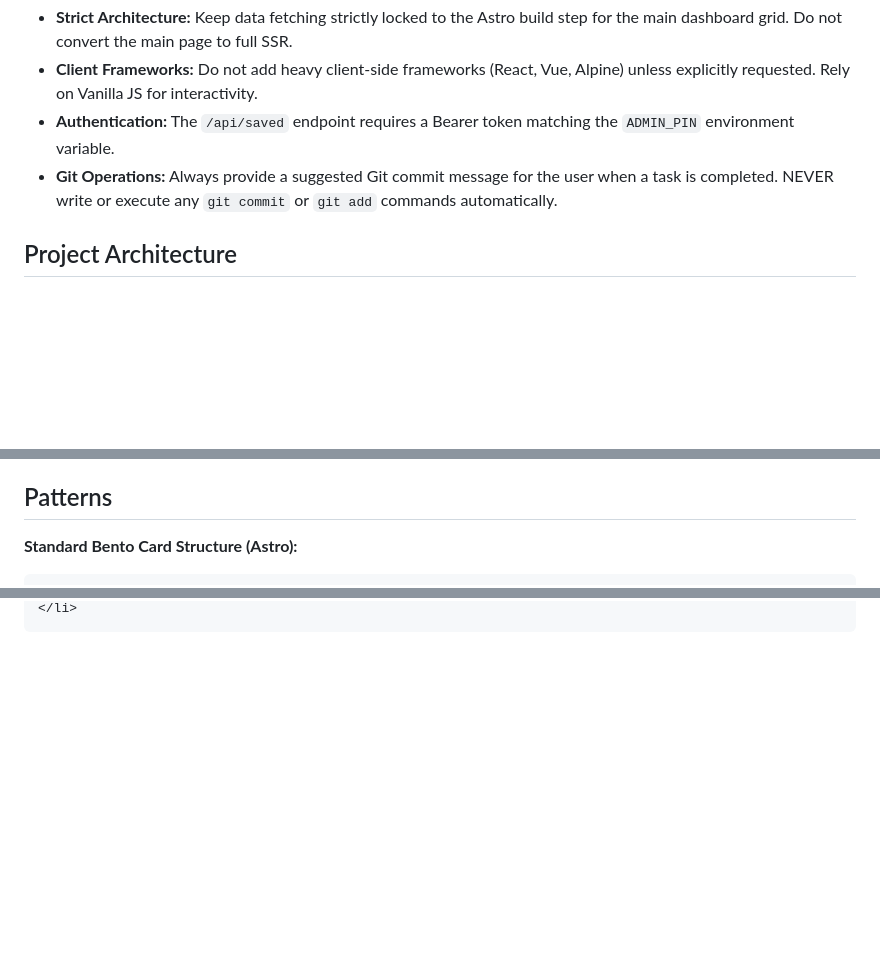
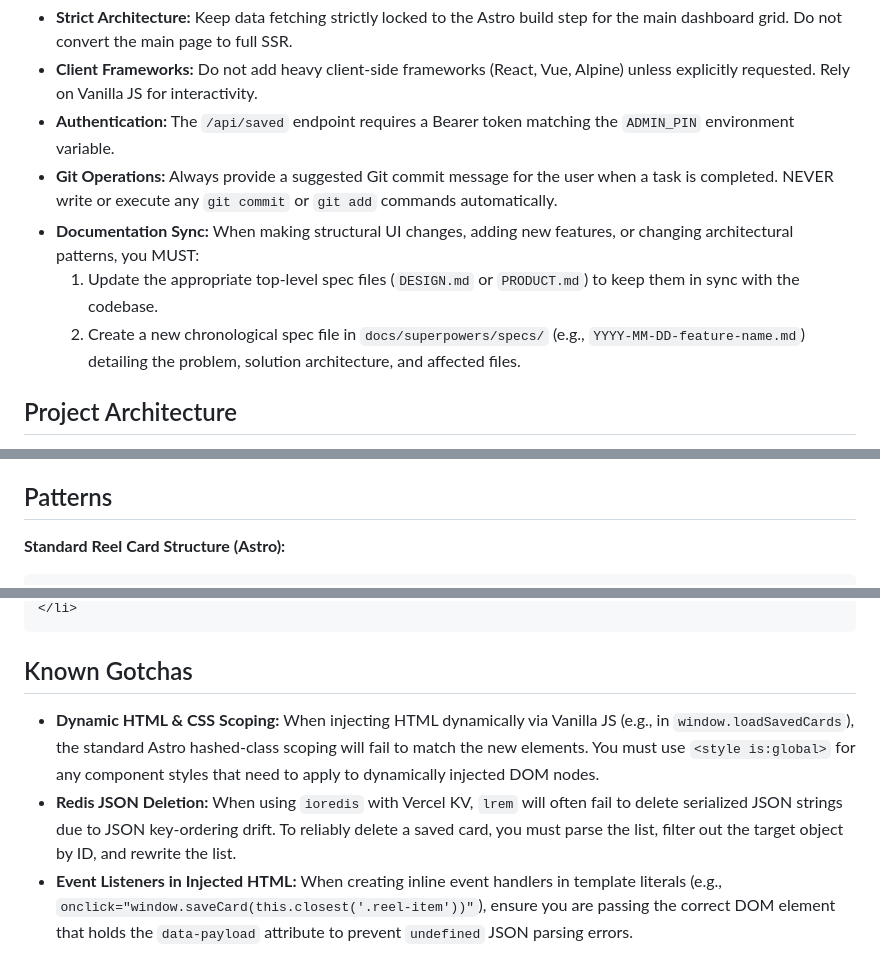
Before and after one commit to sken/naf, a Markdown page: AGENTS.md, 3 parts joined by grey strips. Rendered like a GitHub page; blank space fills up the shorter version.

Commit message:
docs: formalize orthogonal filter specs and update AI context rules

````diff
--- a/AGENTS.md
+++ b/AGENTS.md
@@ -29,6 +29,9 @@ Naf is a statically generated discovery dashboard that tracks multiple vectors o
 - **Client Frameworks:** Do not add heavy client-side frameworks (React, Vue, Alpine) unless explicitly requested. Rely on Vanilla JS for interactivity.
 - **Authentication:** The `/api/saved` endpoint requires a Bearer token matching the `ADMIN_PIN` environment variable.
 - **Git Operations:** Always provide a suggested Git commit message for the user when a task is completed. NEVER write or execute any `git commit` or `git add` commands automatically.
+- **Documentation Sync:** When making structural UI changes, adding new features, or changing architectural patterns, you MUST:
+  1. Update the appropriate top-level spec files (`DESIGN.md` or `PRODUCT.md`) to keep them in sync with the codebase.
+  2. Create a new chronological spec file in `docs/superpowers/specs/` (e.g., `YYYY-MM-DD-feature-name.md`) detailing the problem, solution architecture, and affected files.
 
 ## Project Architecture
 - **Zero-Config Data:** The dashboard is driven entirely by a local JSON file (`naf.config.json`). All API endpoints, RSS feeds, and GitHub handles must be read from this file at build time.
@@ -39,5 +42,5 @@ Naf is a statically generated discovery dashboard that tracks multiple vectors o
   - **Platform Updates (Coastal Minimalism):** Fog White backgrounds, Baltic Blue borders.
 
 ## Patterns
-**Standard Bento Card Structure (Astro):**
+**Standard Reel Card Structure (Astro):**
 ```html
@@ -51,2 +54,7 @@ Naf is a statically generated discovery dashboard that tracks multiple vectors o
 </li>
 ```
+
+## Known Gotchas
+- **Dynamic HTML & CSS Scoping:** When injecting HTML dynamically via Vanilla JS (e.g., in `window.loadSavedCards`), the standard Astro hashed-class scoping will fail to match the new elements. You must use `<style is:global>` for any component styles that need to apply to dynamically injected DOM nodes.
+- **Redis JSON Deletion:** When using `ioredis` with Vercel KV, `lrem` will often fail to delete serialized JSON strings due to JSON key-ordering drift. To reliably delete a saved card, you must parse the list, filter out the target object by ID, and rewrite the list.
+- **Event Listeners in Injected HTML:** When creating inline event handlers in template literals (e.g., `onclick="window.saveCard(this.closest('.reel-item'))"`), ensure you are passing the correct DOM element that holds the `data-payload` attribute to prevent `undefined` JSON parsing errors.
````
Also changed, not shown: other parts of AGENTS.md (+7 -7 lines), DESIGN.md (+1 -0 lines), 1 other file.
